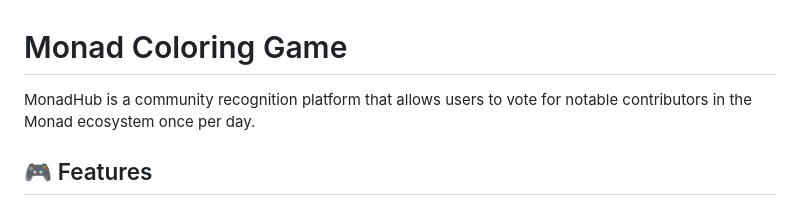
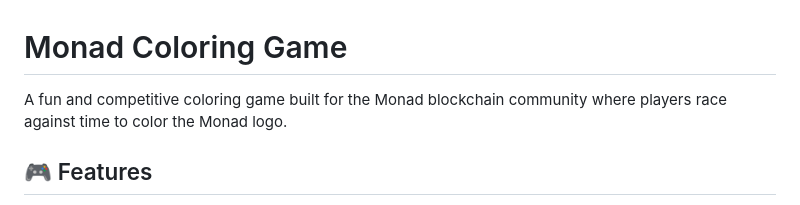
Before and after one commit to nftshinessy/monad-coloring-game, a Markdown page: README.md, the part around the change. GitHub-like rendering.

```diff
--- a/README.md
+++ b/README.md
@@ -1,6 +1,6 @@
 # Monad Coloring Game
 
-MonadHub is a community recognition platform that allows users to vote for notable contributors in the Monad ecosystem once per day.
+A fun and competitive coloring game built for the Monad blockchain community where players race against time to color the Monad logo.
 
 ## 🎮 Features
 
```
